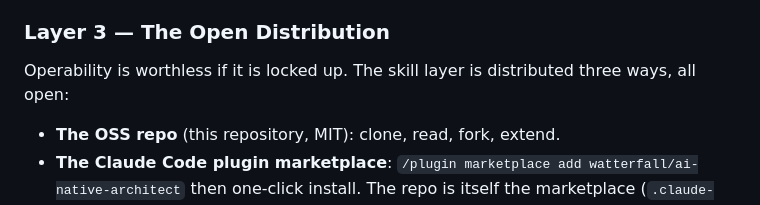
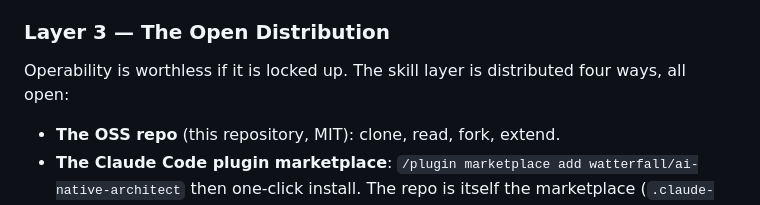
Before and after one commit to watterfall/ai-native-architect, a Markdown page: docs/SYSTEM-DESIGN.md, the part around the change. Drawn GitHub-style.

Commit message:
fix(docs): align distribution surface count

```diff
--- a/docs/SYSTEM-DESIGN.md
+++ b/docs/SYSTEM-DESIGN.md
@@ -124,7 +124,7 @@ should.
 
 ### Layer 3 — The Open Distribution
 
-Operability is worthless if it is locked up. The skill layer is distributed three ways, all open:
+Operability is worthless if it is locked up. The skill layer is distributed four ways, all open:
 
 - **The OSS repo** (this repository, MIT): clone, read, fork, extend.
 - **The Claude Code plugin marketplace**: `/plugin marketplace add watterfall/ai-native-architect` then
```
